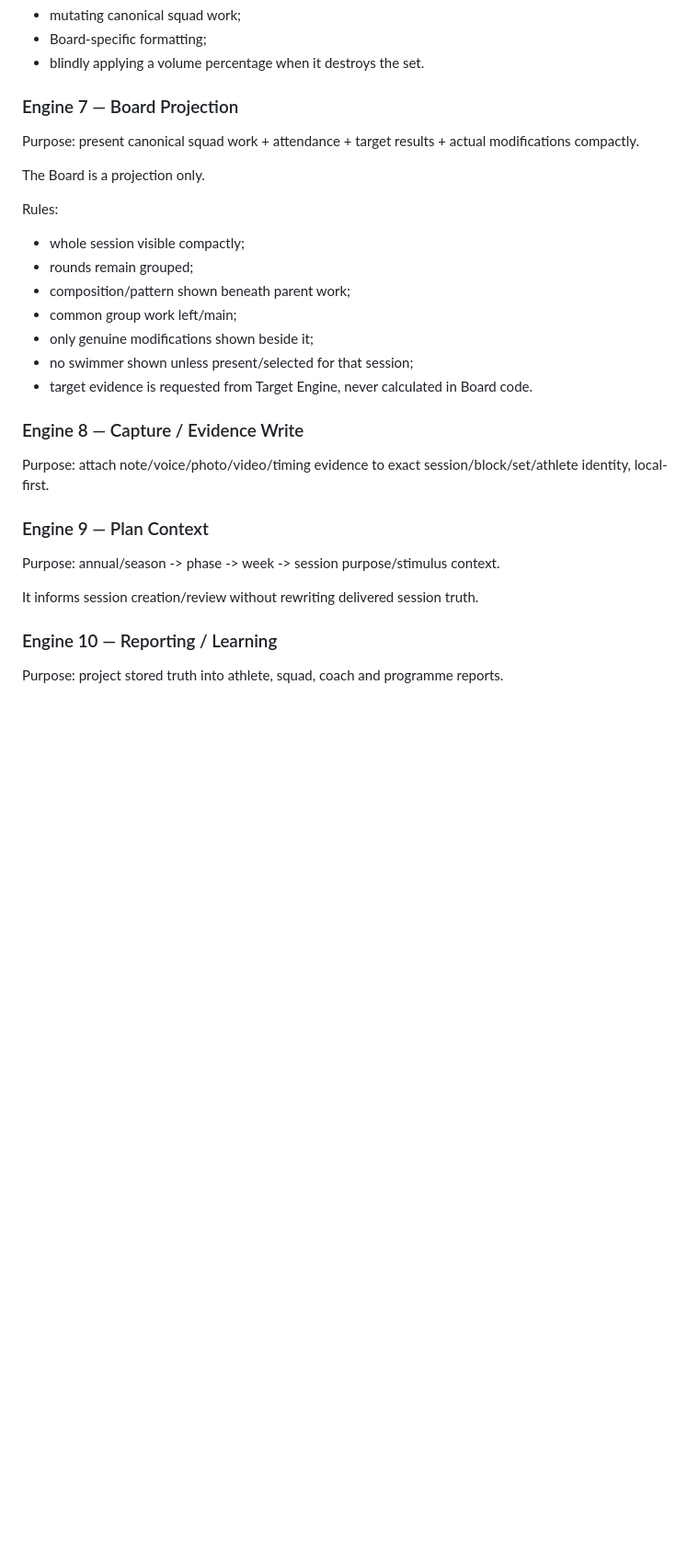
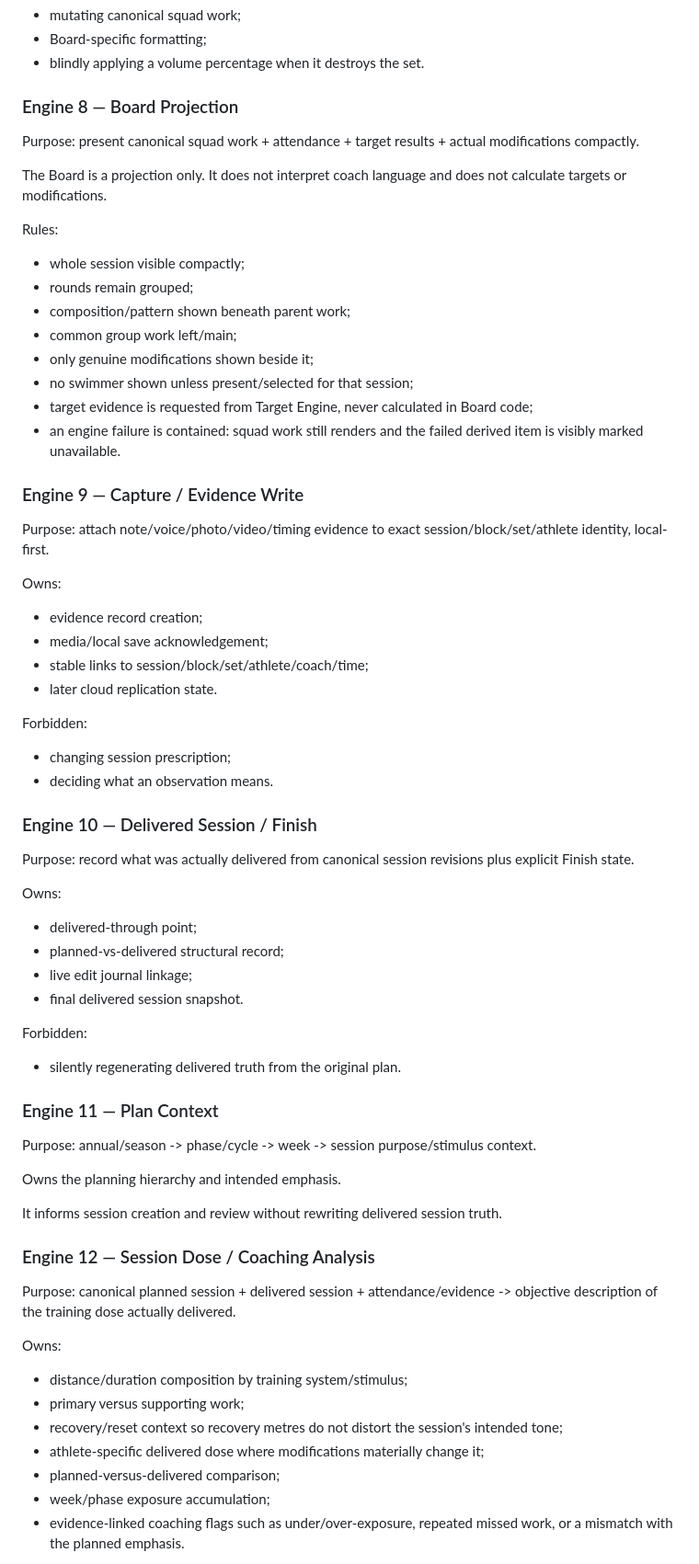
Before and after one commit to andymclay5-web/McLay-Swimming-OS, a Markdown page: REBUILD_ENGINE_CONTRACTS.md, the part around one of its changes. Shown at 92% size. GitHub-like rendering; blank space fills up the shorter version.

Commit message:
Expand rebuild contracts for pathway and session dose engines

```diff
--- a/REBUILD_ENGINE_CONTRACTS.md
+++ b/REBUILD_ENGINE_CONTRACTS.md
@@ -158,11 +206,11 @@ Forbidden:
 - Board-specific formatting;
 - blindly applying a volume percentage when it destroys the set.
 
-### Engine 7 — Board Projection
+### Engine 8 — Board Projection
 
 Purpose: present canonical squad work + attendance + target results + actual modifications compactly.
 
-The Board is a projection only.
+The Board is a projection only. It does not interpret coach language and does not calculate targets or modifications.
 
 Rules:
 - whole session visible compactly;
@@ -171,18 +219,54 @@ Rules:
 - common group work left/main;
 - only genuine modifications shown beside it;
 - no swimmer shown unless present/selected for that session;
-- target evidence is requested from Target Engine, never calculated in Board code.
+- target evidence is requested from Target Engine, never calculated in Board code;
+- an engine failure is contained: squad work still renders and the failed derived item is visibly marked unavailable.
 
-### Engine 8 — Capture / Evidence Write
+### Engine 9 — Capture / Evidence Write
 
 Purpose: attach note/voice/photo/video/timing evidence to exact session/block/set/athlete identity, local-first.
 
-### Engine 9 — Plan Context
+Owns:
+- evidence record creation;
+- media/local save acknowledgement;
+- stable links to session/block/set/athlete/coach/time;
+- later cloud replication state.
 
-Purpose: annual/season -> phase -> week -> session purpose/stimulus context.
+Forbidden:
+- changing session prescription;
+- deciding what an observation means.
 
-It informs session creation/review without rewriting delivered session truth.
+### Engine 10 — Delivered Session / Finish
 
-### Engine 10 — Reporting / Learning
+Purpose: record what was actually delivered from canonical session revisions plus explicit Finish state.
 
-Purpose: project stored truth into athlete, squad, coach and programme reports.
+Owns:
+- delivered-through point;
+- planned-vs-delivered structural record;
+- live edit journal linkage;
+- final delivered session snapshot.
+
+Forbidden:
+- silently regenerating delivered truth from the original plan.
+
+### Engine 11 — Plan Context
+
+Purpose: annual/season -> phase/cycle -> week -> session purpose/stimulus context.
+
+Owns the planning hierarchy and intended emphasis.
+
+It informs session creation and review without rewriting delivered session truth.
+
+### Engine 12 — Session Dose / Coaching Analysis
+
+Purpose: canonical planned session + delivered session + attendance/evidence -> objective description of the training dose actually delivered.
+
+Owns:
+- distance/duration composition by training system/stimulus;
+- primary versus supporting work;
+- recovery/reset context so recovery metres do not distort the session's intended tone;
+- athlete-specific delivered dose where modifications materially change it;
+- planned-versus-delivered comparison;
+- week/phase exposure accumulation;
+- evidence-linked coaching flags such as under/over-exposure, repeated missed work, or a mismatch with the planned emphasis.
+
```
Also changed, not shown: other parts of REBUILD_ENGINE_CONTRACTS.md (+106 -20 lines).
